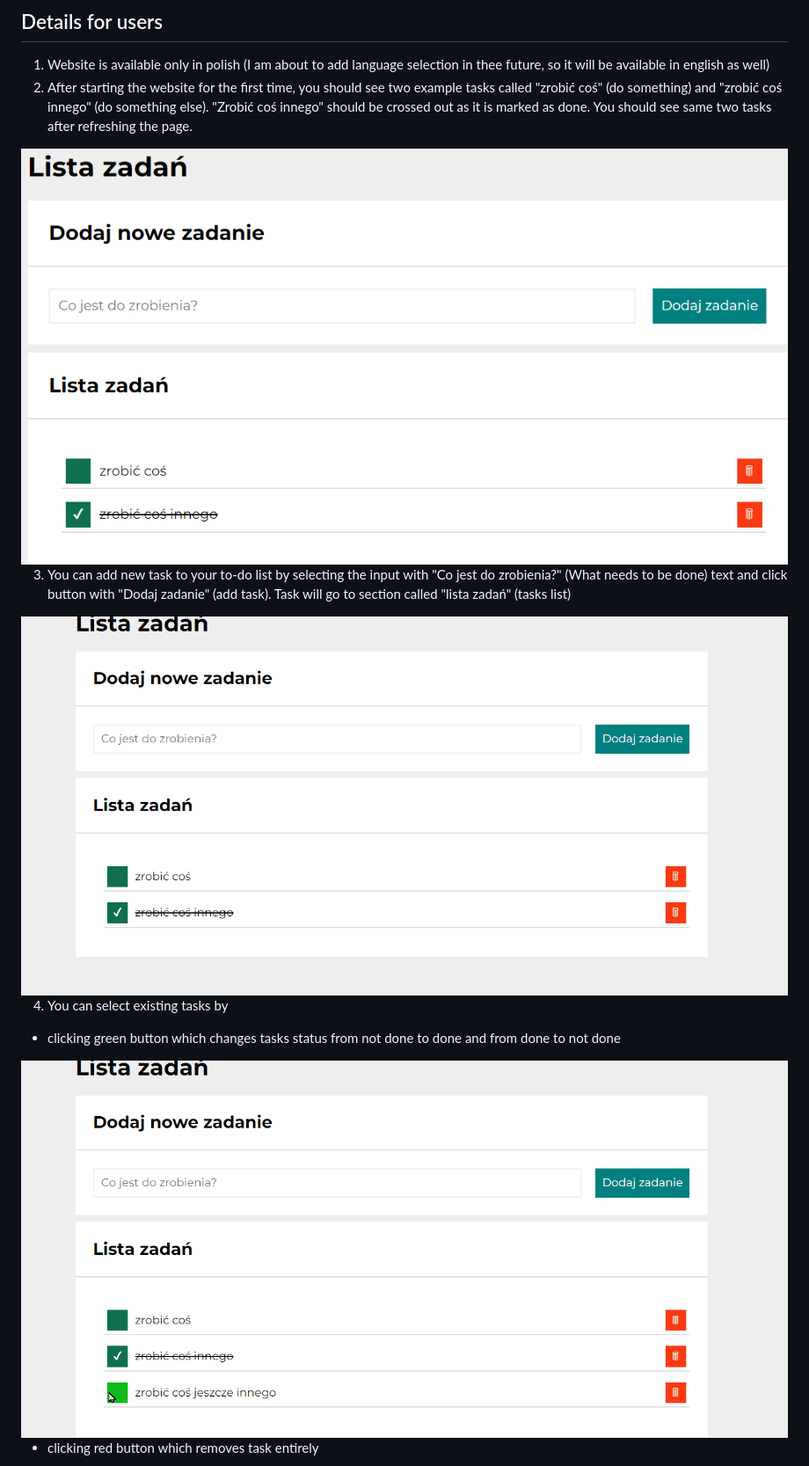
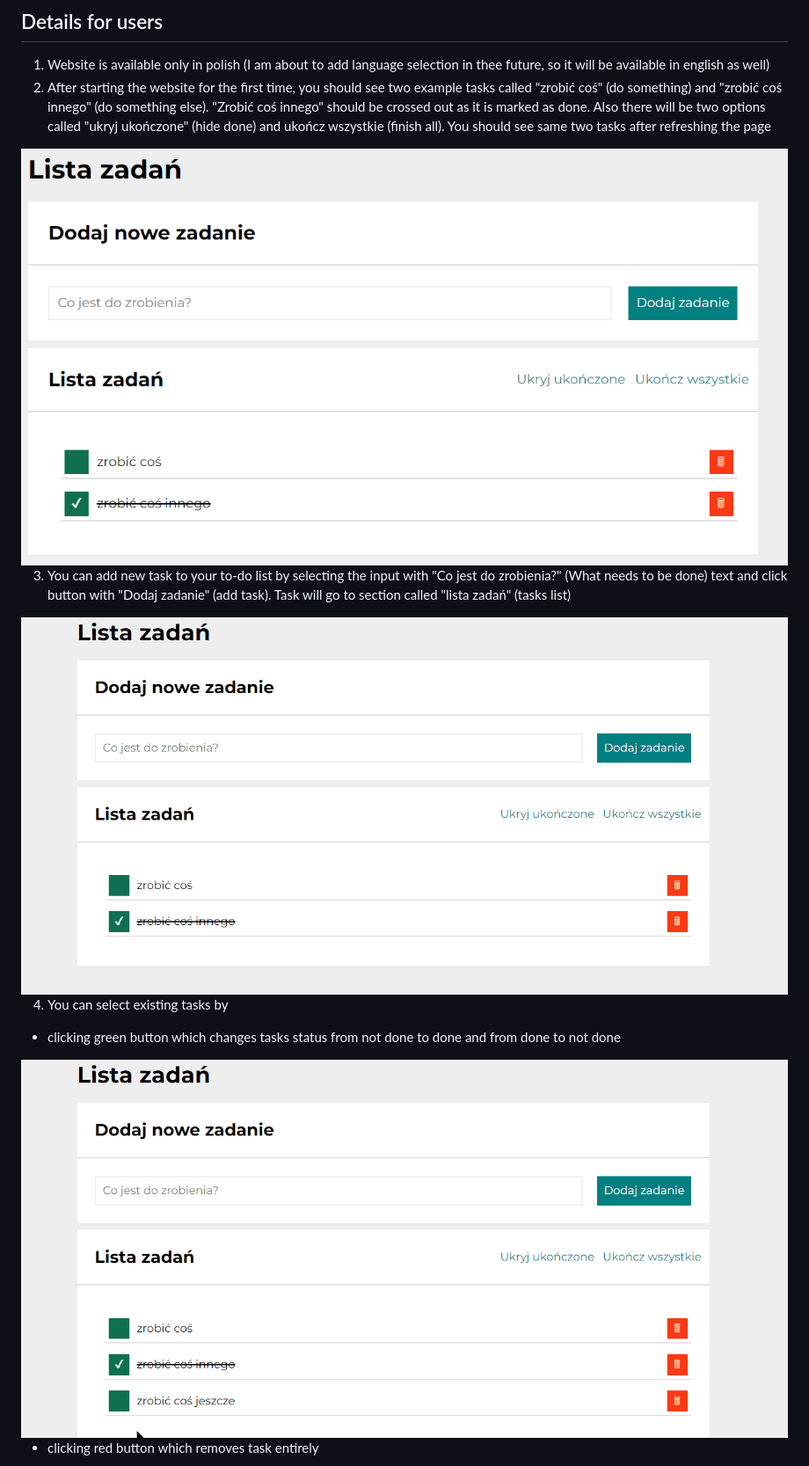
Before and after one commit to Patryk-Majchrzak/to-do_list, a Markdown page: readme.md, the part around the change printed below. Shown: that part at 88% size. Drawn GitHub-style; pictures changed too: for_readme/addNewTaskAnimation.gif, for_readme/startingTasks.png, for_readme/toggleDoneAnimation.gif.

```diff
--- a/readme.md
+++ b/readme.md
@@ -8,7 +8,7 @@ Hi! Welcome to my todo list, where you can create your list of tasks that can he
 
 ## Details for users
 1. Website is available only in polish (I am about to add language selection in thee future, so it will be available in english as well)
-2. After starting the website for the first time, you should see two example tasks called "zrobić coś" (do something) and "zrobić coś innego" (do something else). "Zrobić coś innego" should be crossed out as it is marked as done. You should see same two tasks after refreshing the page.
+2. After starting the website for the first time, you should see two example tasks called "zrobić coś" (do something) and "zrobić coś innego" (do something else). "Zrobić coś innego" should be crossed out as it is marked as done. Also there will be two options called "ukryj ukończone" (hide done) and ukończ wszystkie (finish all). You should see same two tasks after refreshing the page
 
 <img src="for_readme/startingTasks.png">
 
```
Also changed, not shown: other parts of readme.md (+9 -0 lines), for_readme/deleteTaskAnimation.gif, for_readme/markAllDone.gif (added), for_readme/toggleDisplayDone.gif (added).
